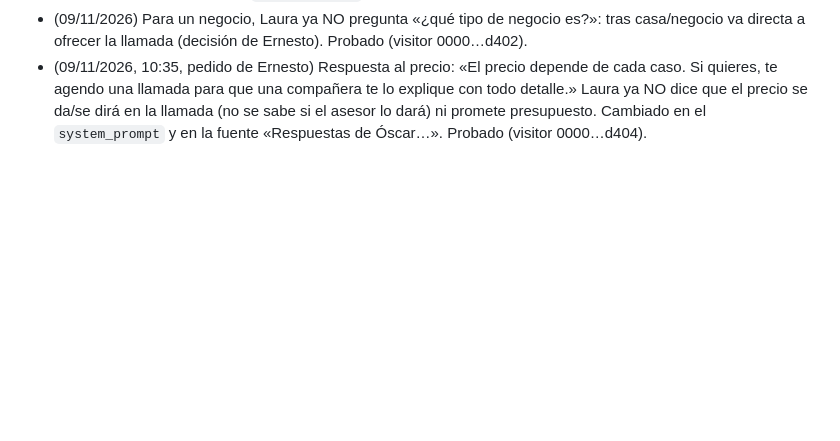
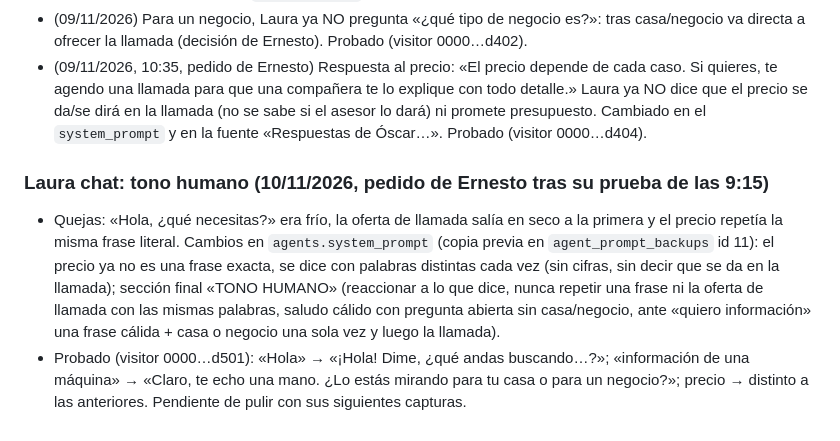
Before and after one commit to ernestobm2012-tech/ebmagenciaia, a Markdown page: CLAUDE.md, the part around the change. Drawn GitHub-style; blank space fills up the shorter version.

Commit message:
Laura chat: tono humano (nota)
Co-Authored-By: Claude Sonnet 5.5 <noreply@anthropic.com>
Claude-Session: https://claude.ai/code/session_01AkZeyse9WSvuHeBmJ3FZS2

```diff
--- a/CLAUDE.md
+++ b/CLAUDE.md
@@ -509,3 +509,7 @@ Función `instagram` (migración 0019: `social_accounts`, `social_tokens`, `soci
 - Si la persona solo saluda, Laura contesta corto («¡Buenos días! ¿Qué necesitas?») sin repetir su saludo palabra por palabra ni volver a presentarse. Nunca pregunta «¿de qué se trata?» ni «¿qué necesitas?» tras casa/negocio: ya sabe que DZZERO vende tratamiento de agua. Ante «necesito información» ofrece la llamada («Si quieres, te agendo una llamada…»); para un negocio, como mucho «¿Qué tipo de negocio es?» y la llamada. Sección «NATURALIDAD» al final del `system_prompt`. Probado (visitor 0000…d401).
 - (09/11/2026) Para un negocio, Laura ya NO pregunta «¿qué tipo de negocio es?»: tras casa/negocio va directa a ofrecer la llamada (decisión de Ernesto). Probado (visitor 0000…d402).
 - (09/11/2026, 10:35, pedido de Ernesto) Respuesta al precio: «El precio depende de cada caso. Si quieres, te agendo una llamada para que una compañera te lo explique con todo detalle.» Laura ya NO dice que el precio se da/se dirá en la llamada (no se sabe si el asesor lo dará) ni promete presupuesto. Cambiado en el `system_prompt` y en la fuente «Respuestas de Óscar…». Probado (visitor 0000…d404).
+
+### Laura chat: tono humano (10/11/2026, pedido de Ernesto tras su prueba de las 9:15)
+- Quejas: «Hola, ¿qué necesitas?» era frío, la oferta de llamada salía en seco a la primera y el precio repetía la misma frase literal. Cambios en `agents.system_prompt` (copia previa en `agent_prompt_backups` id 11): el precio ya no es una frase exacta, se dice con palabras distintas cada vez (sin cifras, sin decir que se da en la llamada); sección final «TONO HUMANO» (reaccionar a lo que dice, nunca repetir una frase ni la oferta de llamada con las mismas palabras, saludo cálido con pregunta abierta sin casa/negocio, ante «quiero información» una frase cálida + casa o negocio una sola vez y luego la llamada).
+- Probado (visitor 0000…d501): «Hola» → «¡Hola! Dime, ¿qué andas buscando…?»; «información de una máquina» → «Claro, te echo una mano. ¿Lo estás mirando para tu casa o para un negocio?»; precio → distinto a las anteriores. Pendiente de pulir con sus siguientes capturas.
```
